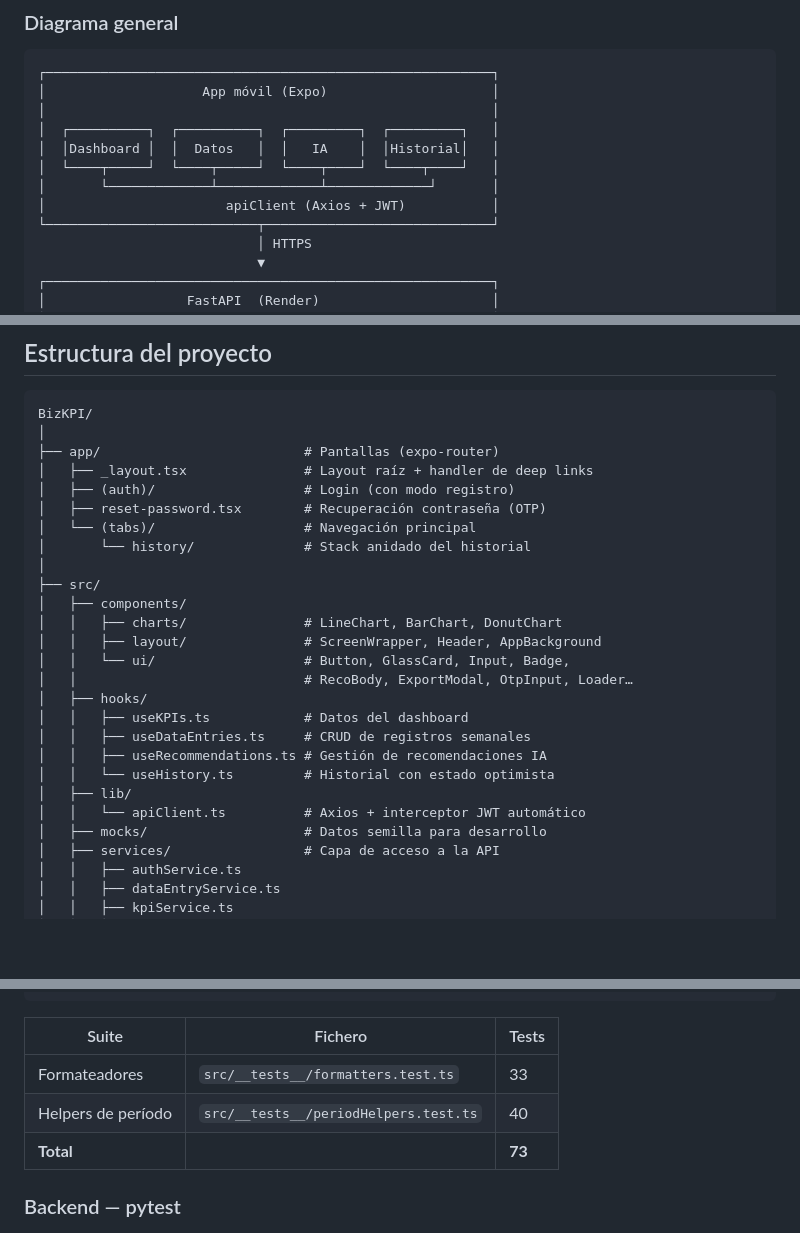
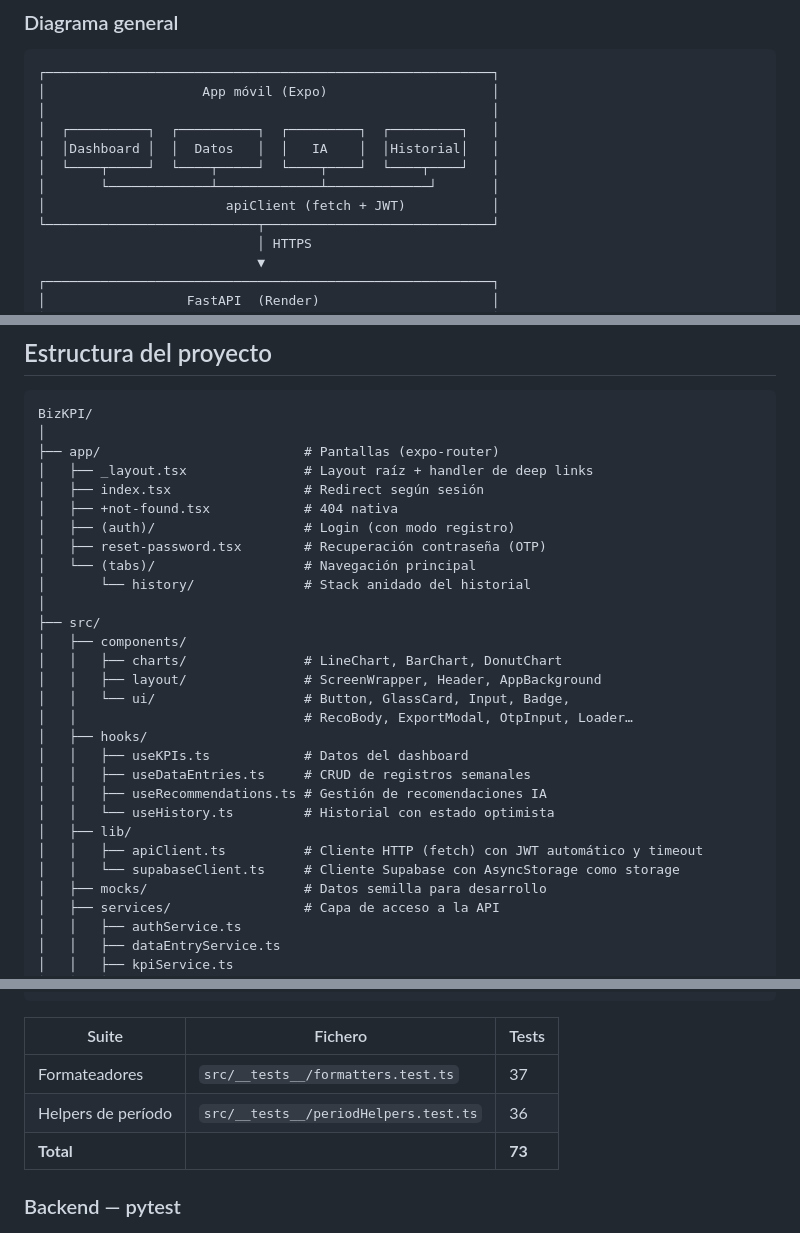
Before and after one commit to mtamrod/BizKPI, a Markdown page: README.md, 3 parts joined by grey strips. GitHub-like rendering; blank space fills up the shorter version.

```diff
--- a/README.md
+++ b/README.md
@@ -78,7 +78,7 @@ El usuario introduce sus datos operativos una vez a la semana (ingresos, gastos,
 │  │Dashboard │  │  Datos   │  │   IA    │  │Historial│   │
 │  └────┬─────┘  └────┬─────┘  └────┬────┘  └────┬────┘   │
 │       └─────────────┴─────────────┴─────────────┘       │
-│                       apiClient (Axios + JWT)           │
+│                       apiClient (fetch + JWT)           │
 └───────────────────────────┬─────────────────────────────┘
                             │ HTTPS
                             ▼
@@ -568,6 +574,8 @@ BizKPI/
 │
 ├── app/                          # Pantallas (expo-router)
 │   ├── _layout.tsx               # Layout raíz + handler de deep links
+│   ├── index.tsx                 # Redirect según sesión
+│   ├── +not-found.tsx            # 404 nativa
 │   ├── (auth)/                   # Login (con modo registro)
 │   ├── reset-password.tsx        # Recuperación contraseña (OTP)
 │   └── (tabs)/                   # Navegación principal
@@ -585,7 +593,8 @@ BizKPI/
 │   │   ├── useRecommendations.ts # Gestión de recomendaciones IA
 │   │   └── useHistory.ts         # Historial con estado optimista
 │   ├── lib/
-│   │   └── apiClient.ts          # Axios + interceptor JWT automático
+│   │   ├── apiClient.ts          # Cliente HTTP (fetch) con JWT automático y timeout
+│   │   └── supabaseClient.ts     # Cliente Supabase con AsyncStorage como storage
 │   ├── mocks/                    # Datos semilla para desarrollo
 │   ├── services/                 # Capa de acceso a la API
 │   │   ├── authService.ts
@@ -953,8 +963,8 @@ npx jest --watch
 
 | Suite | Fichero | Tests |
 |---|---|---|
-| Formateadores | `src/__tests__/formatters.test.ts` | 33 |
-| Helpers de período | `src/__tests__/periodHelpers.test.ts` | 40 |
+| Formateadores | `src/__tests__/formatters.test.ts` | 37 |
+| Helpers de período | `src/__tests__/periodHelpers.test.ts` | 36 |
 | **Total** | | **73** |
 
 ### Backend — pytest
```
Also changed, not shown: other parts of README.md (+26 -19 lines).
